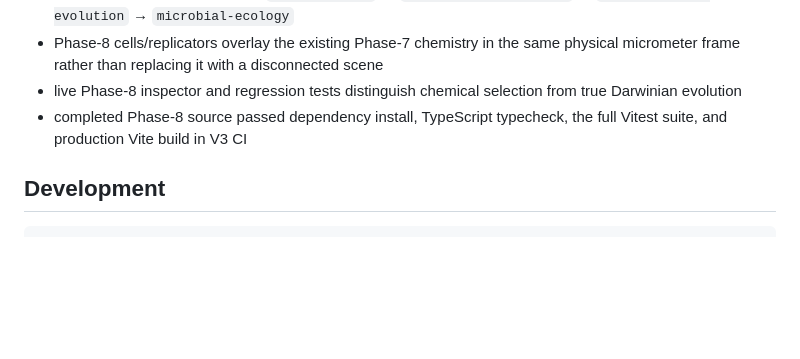
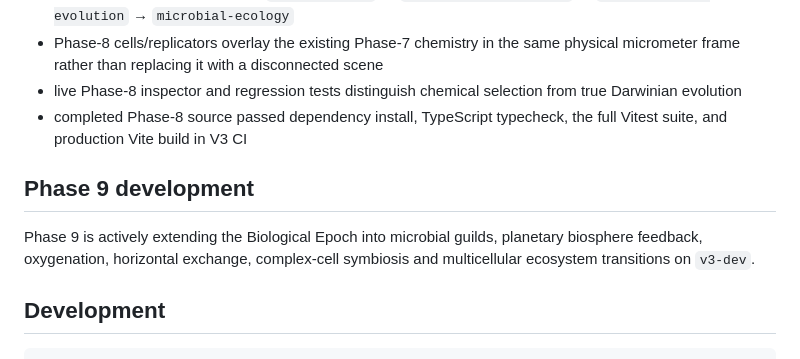
Before and after one commit to ancientpagoda-rgb/epic-evolution-sim, a Markdown page: README.md, the part around the change. Drawn GitHub-style; blank space fills up the shorter version.

Commit message:
Keep Phase 9 branch active

````diff
--- a/README.md
+++ b/README.md
@@ -91,6 +91,10 @@ V3 rebuilds the simulator as a typed, GPU-accelerated 3D scientific continuum wh
 - live Phase-8 inspector and regression tests distinguish chemical selection from true Darwinian evolution
 - completed Phase-8 source passed dependency install, TypeScript typecheck, the full Vitest suite, and production Vite build in V3 CI
 
+## Phase 9 development
+
+Phase 9 is actively extending the Biological Epoch into microbial guilds, planetary biosphere feedback, oxygenation, horizontal exchange, complex-cell symbiosis and multicellular ecosystem transitions on `v3-dev`.
+
 ## Development
 
 ```bash
````
